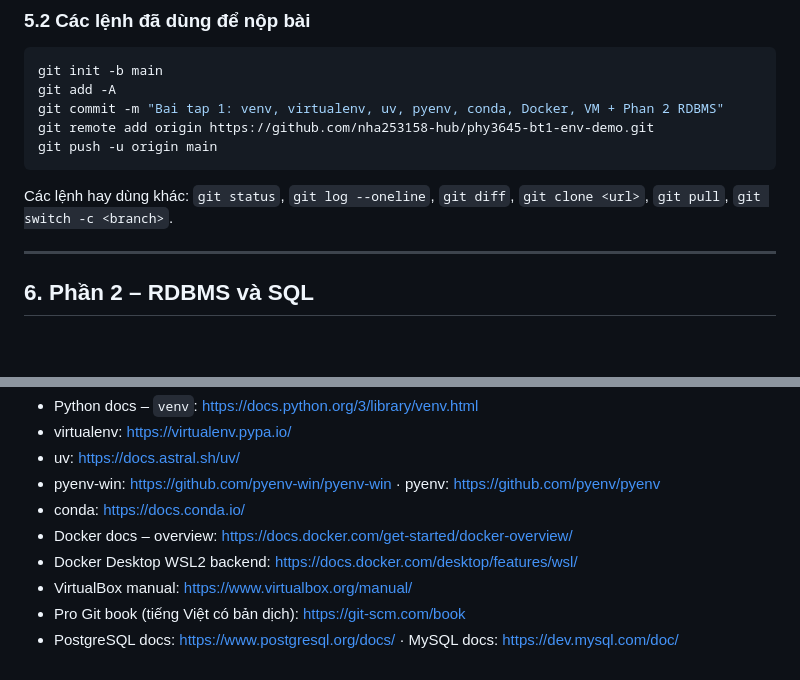
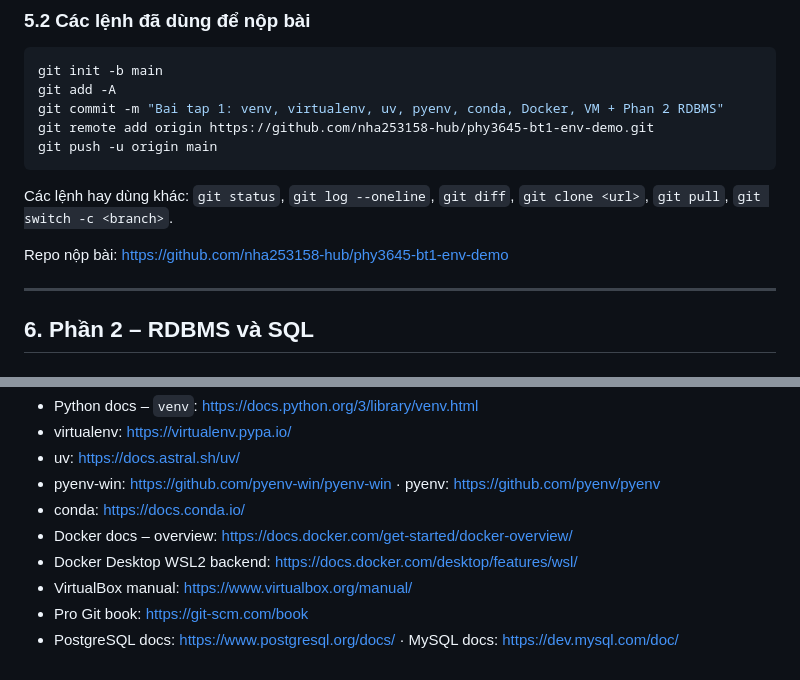
Before and after one commit to nha253158-hub/phy3645-bt1-env-demo, a Markdown page: README.md, 2 parts joined by grey strips. Rendered like a GitHub page; blank space fills up the shorter version.

````diff
--- a/README.md
+++ b/README.md
@@ -318,7 +326,7 @@ git push -u origin main
 ```
 Các lệnh hay dùng khác: `git status`, `git log --oneline`, `git diff`, `git clone <url>`, `git pull`, `git switch -c <branch>`.
 
-<!-- RESULTS_GIT_LOG -->
+Repo nộp bài: https://github.com/nha253158-hub/phy3645-bt1-env-demo
 
 
 ---
@@ -448,5 +456,5 @@ Chạy lại trên Windows: double-click lần lượt `run_1_python_envs.bat`,
 - Docker docs – overview: https://docs.docker.com/get-started/docker-overview/
 - Docker Desktop WSL2 backend: https://docs.docker.com/desktop/features/wsl/
 - VirtualBox manual: https://www.virtualbox.org/manual/
-- Pro Git book (tiếng Việt có bản dịch): https://git-scm.com/book
+- Pro Git book: https://git-scm.com/book
 - PostgreSQL docs: https://www.postgresql.org/docs/ · MySQL docs: https://dev.mysql.com/doc/
````
Also changed, not shown: other parts of README.md (+15 -7 lines), 07-vm/vm_console_crop.png (added), 4 other files.
